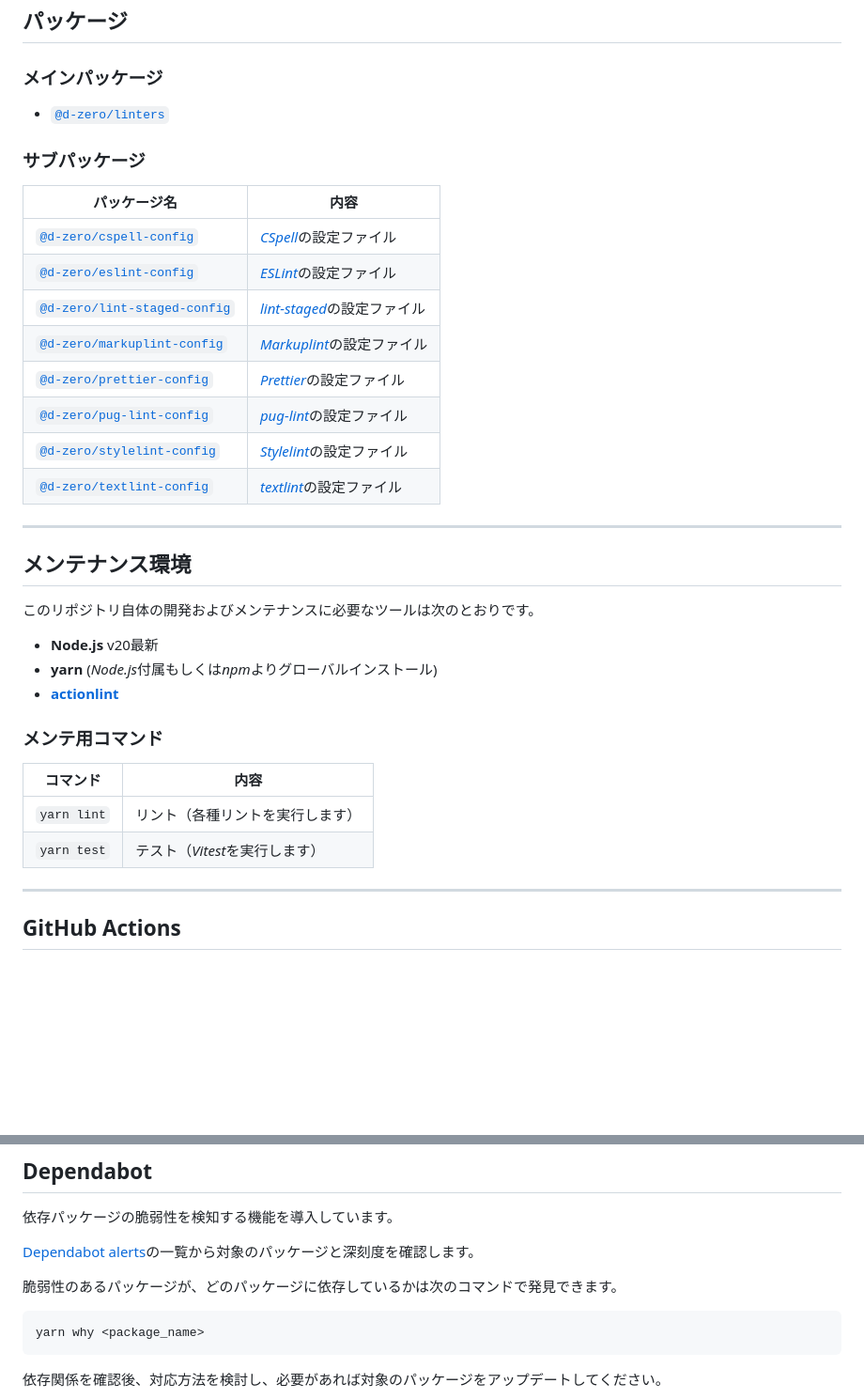
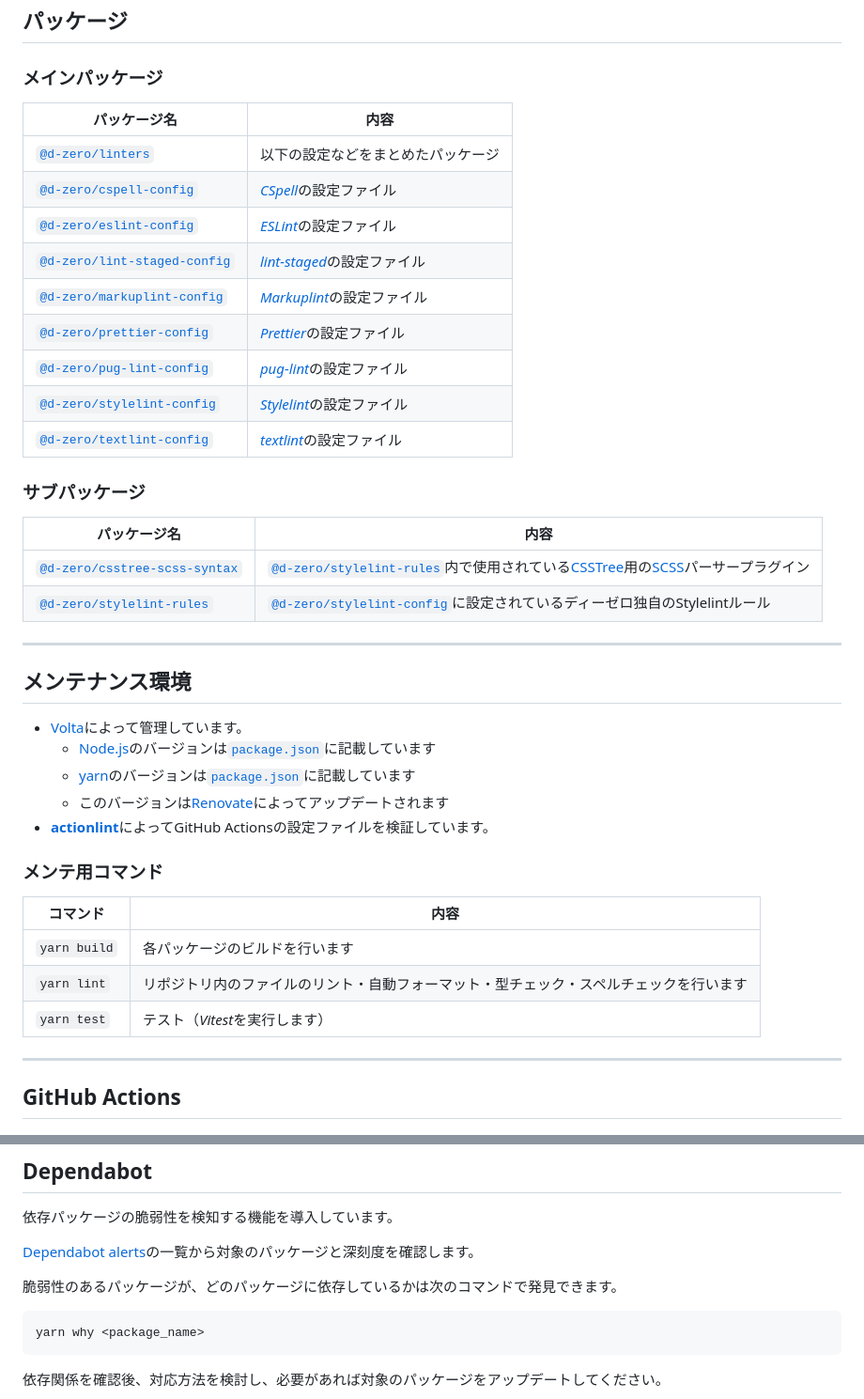
Before and after one commit to d-zero-dev/linters, a Markdown page: README.md, 2 parts joined by grey strips. Shown: that part at 94% size. GitHub-like rendering; blank space fills up the shorter version.

````diff
--- a/README.md
+++ b/README.md
@@ -4,12 +4,9 @@
 
 ### メインパッケージ
 
-- [`@d-zero/linters`](./packages/%40d-zero/linters/)
-
-### サブパッケージ
-
 | パッケージ名                                                             | 内容                                                                 |
 | ------------------------------------------------------------------------ | -------------------------------------------------------------------- |
+| [`@d-zero/linters`](./packages/%40d-zero/linters/)                       | 以下の設定などをまとめたパッケージ                                   |
 | [`@d-zero/cspell-config`](./packages/%40d-zero/cspell-config/)           | [_CSpell_](https://cspell.org/)の設定ファイル                        |
 | [`@d-zero/eslint-config`](./packages/%40d-zero/eslint-config/)           | [_ESLint_](https://eslint.org/)の設定ファイル                        |
 | [`@d-zero/lint-staged-config`](./packages/%40d-zero/lint-staged-config/) | [_lint-staged_](https://github.com/okonet/lint-staged)の設定ファイル |
@@ -19,22 +16,30 @@
 | [`@d-zero/stylelint-config`](./packages/%40d-zero/stylelint-config/)     | [_Stylelint_](https://stylelint.io/)の設定ファイル                   |
 | [`@d-zero/textlint-config`](./packages/%40d-zero/textlint-config/)       | [_textlint_](https://textlint.github.io/)の設定ファイル              |
 
+### サブパッケージ
+
+| パッケージ名                                                               | 内容                                                                                                                                                                                                            |
+| -------------------------------------------------------------------------- | --------------------------------------------------------------------------------------------------------------------------------------------------------------------------------------------------------------- |
+| [`@d-zero/csstree-scss-syntax`](./packages/%40d-zero/csstree-scss-syntax/) | [`@d-zero/stylelint-rules`](./packages/%40d-zero/stylelint-rules/)内で使用されている[CSSTree](https://github.com/csstree/csstree)用の[SCSS](https://sass-lang.com/documentation/syntax/#scss)パーサープラグイン |
+| [`@d-zero/stylelint-rules`](./packages/%40d-zero/stylelint-rules/)         | [`@d-zero/stylelint-config`](./packages/%40d-zero/stylelint-config/)に設定されているディーゼロ独自のStylelintルール                                                                                             |
+
 ---
 
 ## メンテナンス環境
 
-このリポジトリ自体の開発およびメンテナンスに必要なツールは次のとおりです。
-
-- **Node.js** v20最新
-- **yarn** (*Node.js*付属もしくは*npm*よりグローバルインストール)
-- [**actionlint**](https://github.com/rhysd/actionlint)
+- [Volta](https://volta.sh/)によって管理しています。
+  - [Node.js](https://nodejs.org/)のバージョンは[`package.json`](./package.json)に記載しています
+  - [yarn](https://yarnpkg.com/)のバージョンは[`package.json`](./package.json)に記載しています
+  - このバージョンは[Renovate](https://www.mend.io/renovate/)によってアップデートされます
+- [**actionlint**](https://github.com/rhysd/actionlint)によってGitHub Actionsの設定ファイルを検証しています。
 
 ### メンテ用コマンド
 
-| コマンド    | 内容                             |
-| ----------- | -------------------------------- |
-| `yarn lint` | リント（各種リントを実行します） |
-| `yarn test` | テスト（*Vitest*を実行します）   |
+| コマンド     | 内容                                                                                   |
+| ------------ | -------------------------------------------------------------------------------------- |
+| `yarn build` | 各パッケージのビルドを行います                                                         |
+| `yarn lint`  | リポジトリ内のファイルのリント・自動フォーマット・型チェック・スペルチェックを行います |
+| `yarn test`  | テスト（*Vitest*を実行します）                                                         |
 
 ---
 
@@ -52,7 +57,7 @@
 
 脆弱性のあるパッケージが、どのパッケージに依存しているかは次のコマンドで発見できます。
 
-```shell
+```sh
 yarn why <package_name>
 ```
 
````
Also changed, not shown: 1 other file.
